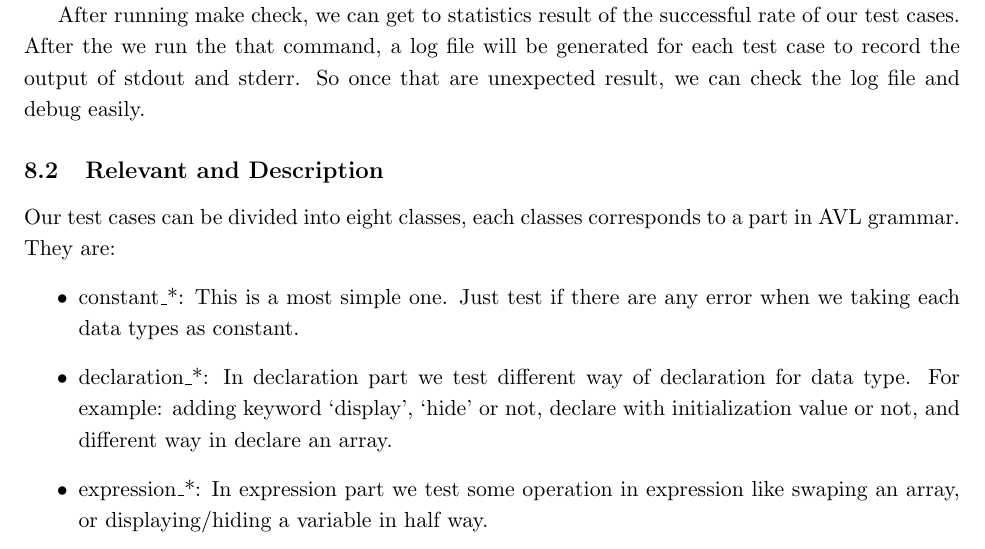
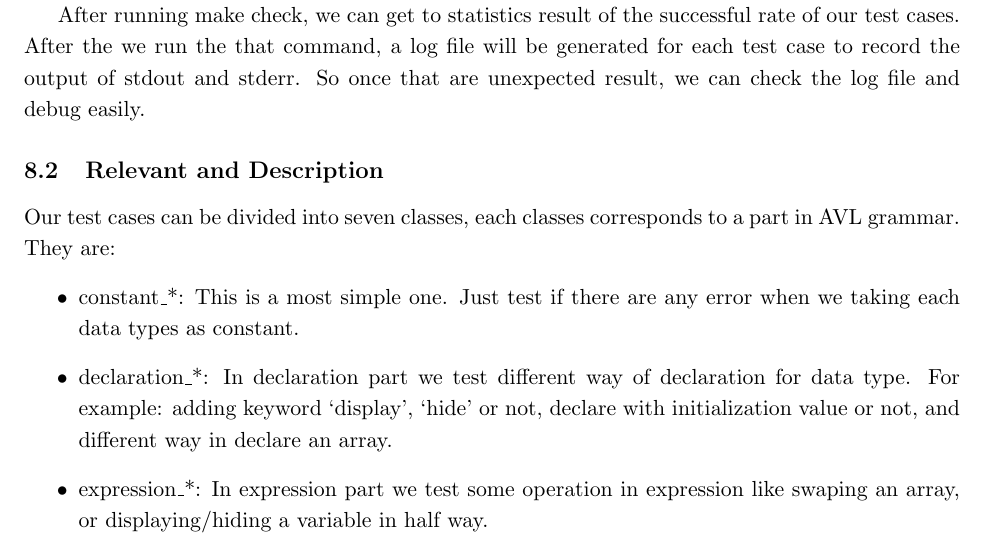
Before and after one commit to seemuch/avl, a LaTeX document (report/report.tex, which reads report/test.tex): part of page 37 of 44, cut so that both start at the same text. Compiled offline with pdfLaTeX.

Commit message:
small modification to report

```diff
--- a/report/test.tex
+++ b/report/test.tex
@@ -16,7 +16,7 @@ easily.
 
 \subsection{Relevant and Description}
 
-Our test cases can be divided into eight classes, each classes corresponds to a part in AVL grammar.
+Our test cases can be divided into seven classes, each classes corresponds to a part in AVL grammar.
 They are:
 \begin{itemize}
 \item constant\_*:
```
Also changed, not shown: 2 other files.
